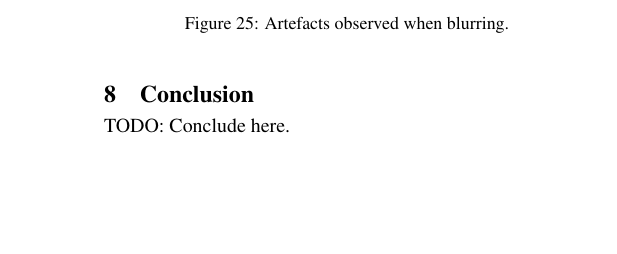
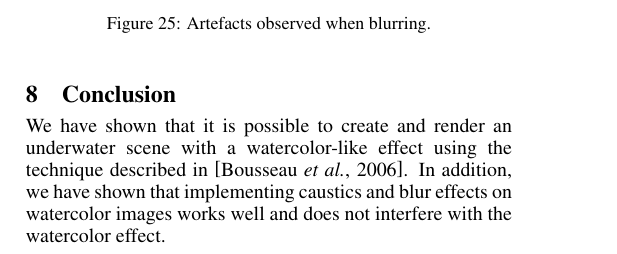
Before and after one commit to JeyzerMC/Projet-INF8702, a LaTeX paper (report/ijcai19.tex): part of one column of page 10 of 10 before the commit and part of one column of page 9 of 10 after it, cut so that both start at the same text, the shorter picture padded with empty space. Compiled offline with pdfLaTeX.

Commit message:
Mini conclusion

```diff
--- a/report/ijcai19.tex
+++ b/report/ijcai19.tex
@@ -734,8 +734,7 @@ The current implementation has multiple points that could make the results bette
 
 
 \section{Conclusion}
-
-TODO: Conclude here.
+We have shown that it is possible to create and render an underwater scene with a watercolor-like effect using the technique described in \cite{watercolor_paper}. In addition, we have shown that implementing caustics and blur effects on watercolor images works well and does not interfere with the watercolor effect.
 
 \newpage
 \appendix
```
Also changed, not shown: report/ijcai19.tex (2 more changed lines).
